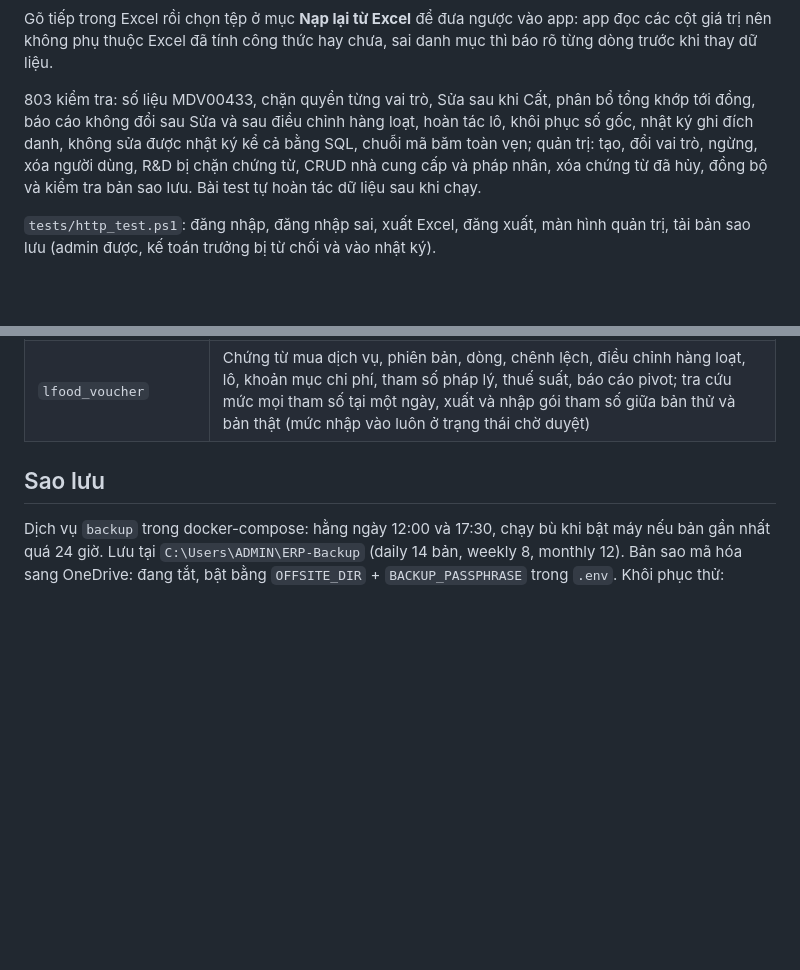
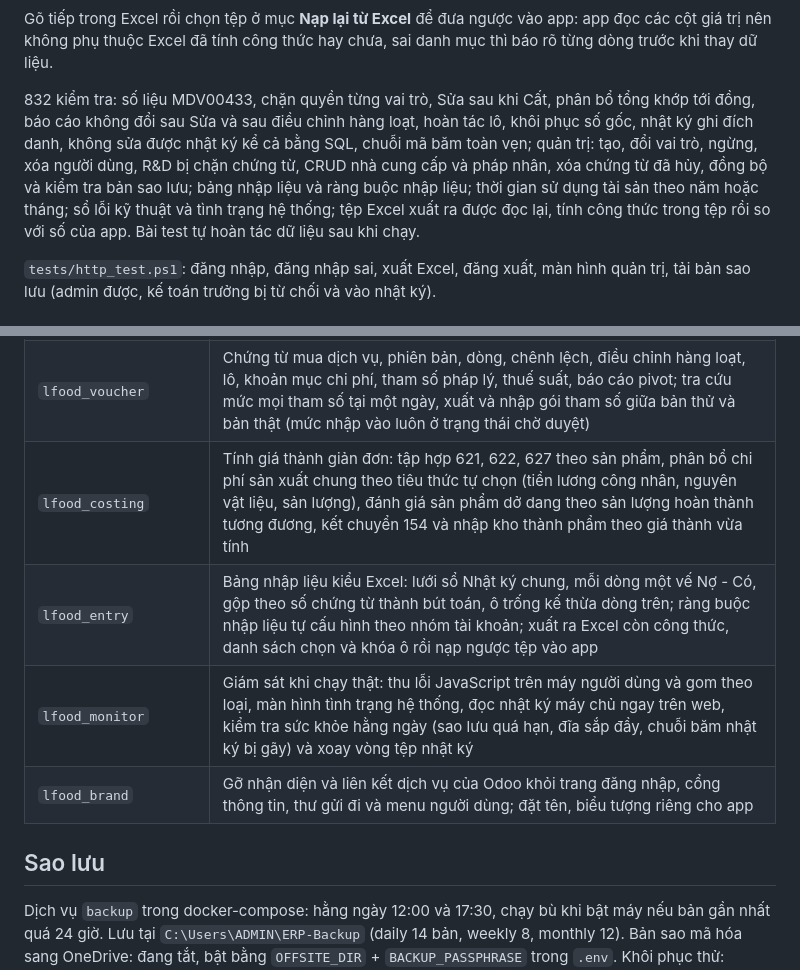
Before and after one commit to ConBoCuoiHaha/Erp-vn, a Markdown page: erp/README.md, 2 parts joined by grey strips. Drawn GitHub-style; blank space fills up the shorter version.

Commit message:
README: bổ sung 4 module còn thiếu và cập nhật số phép kiểm thử

```diff
--- a/erp/README.md
+++ b/erp/README.md
@@ -117,12 +117,13 @@ Nút **Xuất Excel** trên bảng tạo tệp .xlsx còn sống chứ không ph
 Gõ tiếp trong Excel rồi chọn tệp ở mục **Nạp lại từ Excel** để đưa ngược vào app: app đọc các cột giá trị nên không
 phụ thuộc Excel đã tính công thức hay chưa, sai danh mục thì báo rõ từng dòng trước khi thay dữ liệu.
 
-803 kiểm tra: số liệu MDV00433, chặn quyền từng vai trò, Sửa sau khi Cất, phân bổ tổng khớp tới đồng,
+832 kiểm tra: số liệu MDV00433, chặn quyền từng vai trò, Sửa sau khi Cất, phân bổ tổng khớp tới đồng,
 báo cáo không đổi sau Sửa và sau điều chỉnh hàng loạt, hoàn tác lô, khôi phục số gốc, nhật ký
 ghi đích danh, không sửa được nhật ký kể cả bằng SQL, chuỗi mã băm toàn vẹn; quản trị: tạo, đổi vai trò,
 ngừng, xóa người dùng, R&D bị chặn chứng từ, CRUD nhà cung cấp và pháp nhân, xóa chứng từ đã hủy,
-đồng bộ và kiểm tra bản sao lưu. Bài test tự hoàn tác
-dữ liệu sau khi chạy.
+đồng bộ và kiểm tra bản sao lưu; bảng nhập liệu và ràng buộc nhập liệu; thời gian sử dụng tài sản theo năm hoặc
+tháng; sổ lỗi kỹ thuật và tình trạng hệ thống; tệp Excel xuất ra được đọc lại, tính công thức trong tệp rồi so với
+số của app. Bài test tự hoàn tác dữ liệu sau khi chạy.
 
 `tests/http_test.ps1`: đăng nhập, đăng nhập sai, xuất Excel, đăng xuất, màn hình quản trị, tải bản sao lưu
 (admin được, kế toán trưởng bị từ chối và vào nhật ký).
@@ -173,6 +174,10 @@ dữ liệu sau khi chạy.
 | `lfood_ledger` | Hệ thống tài khoản Thông tư 99/2025 (71 TK cấp 1 + chi tiết công ty), bút toán tự sinh từ chứng từ mua, khấu hao, ghi tăng, thanh lý; sửa số báo cáo thì đảo bút toán cũ; phiếu thu, phiếu chi, ủy nhiệm chi; phiếu kế toán; số dư đầu kỳ; bù trừ công nợ đối tác vừa mua vừa bán (Nợ 3311 / Có 1311, chặn vượt số nhỏ hơn); kết chuyển cuối kỳ; khóa sổ; sổ nhật ký chung, sổ cái, bảng cân đối số phát sinh, sổ chi tiết công nợ, B01-DN (Báo cáo tình hình tài chính), B02-DN, B03-DN; bảng điều hành ban giám đốc (doanh thu, chi phí, lợi nhuận so kỳ liền trước; tiền, tồn kho, công nợ cuối kỳ; 5 khoản mục chi phí lớn nhất; 5 khách nợ và 5 nhà cung cấp phải trả nhiều nhất) |
 | `lfood_asset` | Tài sản cố định: ghi tăng (từ chứng từ mua hoặc nhập tay), chặn dưới ngưỡng 30 triệu và ngoài khung thời gian, lịch khấu hao đường thẳng tính theo ngày, chứng từ khấu hao tháng (KH), thanh lý, khấu hao lên báo cáo chi phí; xây dựng cơ bản dở dang: tập hợp chi phí vào 241x, nghiệm thu kết chuyển sang nguyên giá và tạo thẻ tài sản |
 | `lfood_voucher` | Chứng từ mua dịch vụ, phiên bản, dòng, chênh lệch, điều chỉnh hàng loạt, lô, khoản mục chi phí, tham số pháp lý, thuế suất, báo cáo pivot; tra cứu mức mọi tham số tại một ngày, xuất và nhập gói tham số giữa bản thử và bản thật (mức nhập vào luôn ở trạng thái chờ duyệt) |
+| `lfood_costing` | Tính giá thành giản đơn: tập hợp 621, 622, 627 theo sản phẩm, phân bổ chi phí sản xuất chung theo tiêu thức tự chọn (tiền lương công nhân, nguyên vật liệu, sản lượng), đánh giá sản phẩm dở dang theo sản lượng hoàn thành tương đương, kết chuyển 154 và nhập kho thành phẩm theo giá thành vừa tính |
+| `lfood_entry` | Bảng nhập liệu kiểu Excel: lưới sổ Nhật ký chung, mỗi dòng một vế Nợ - Có, gộp theo số chứng từ thành bút toán, ô trống kế thừa dòng trên; ràng buộc nhập liệu tự cấu hình theo nhóm tài khoản; xuất ra Excel còn công thức, danh sách chọn và khóa ô rồi nạp ngược tệp vào app |
+| `lfood_monitor` | Giám sát khi chạy thật: thu lỗi JavaScript trên máy người dùng và gom theo loại, màn hình tình trạng hệ thống, đọc nhật ký máy chủ ngay trên web, kiểm tra sức khỏe hằng ngày (sao lưu quá hạn, đĩa sắp đầy, chuỗi băm nhật ký bị gãy) và xoay vòng tệp nhật ký |
+| `lfood_brand` | Gỡ nhận diện và liên kết dịch vụ của Odoo khỏi trang đăng nhập, cổng thông tin, thư gửi đi và menu người dùng; đặt tên, biểu tượng riêng cho app |
 
 ## Sao lưu
 
```
